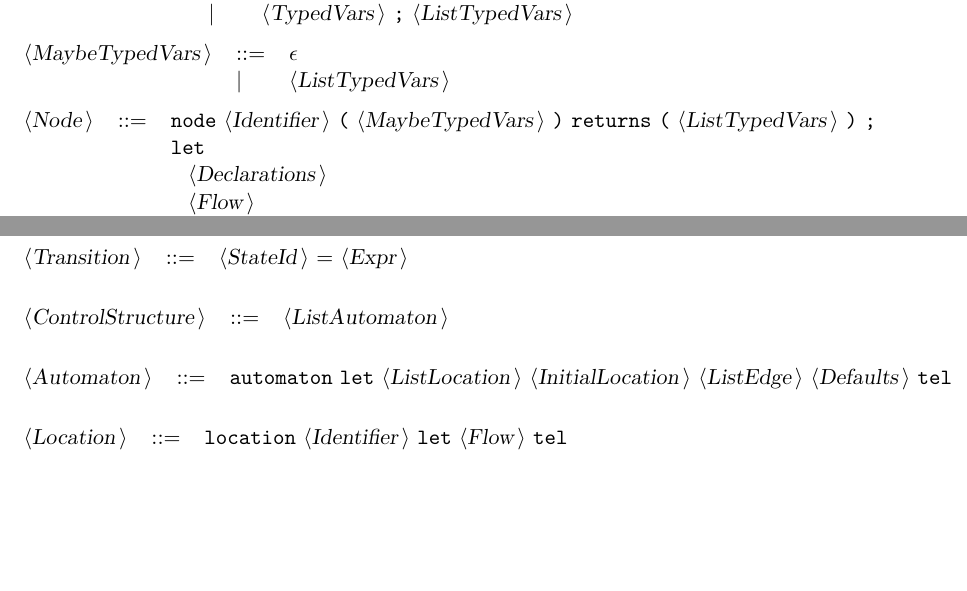
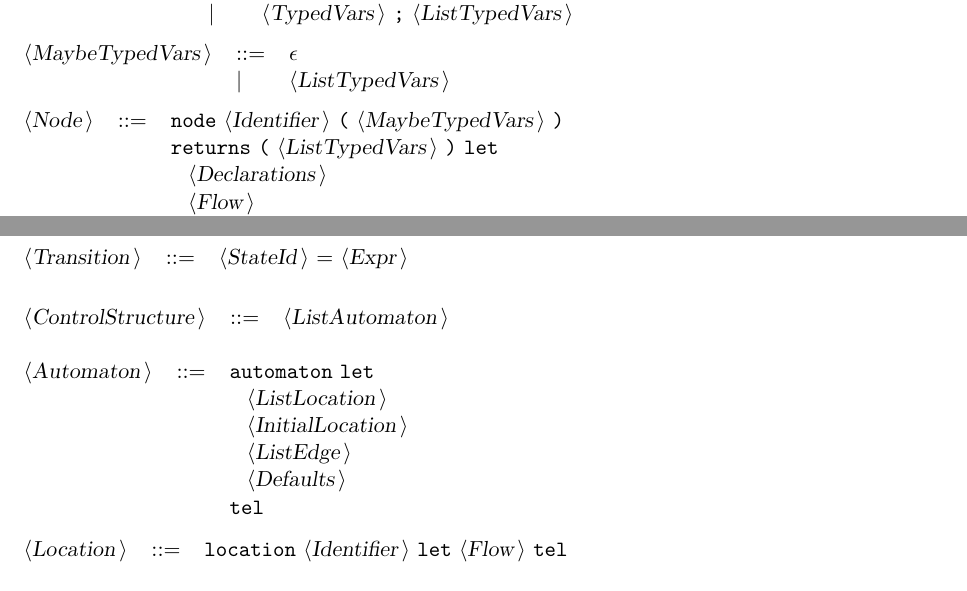
Before and after one commit to hbasold/LAMA, a LaTeX document (doc/Grammar.tex): two parts of pages 4 and 5 of 6 before the commit and two parts of pages 4 and 5 of 7 after it, joined at a grey line, cut so that both start at the same text, the shorter picture padded with empty space. Compiled offline with pdfLaTeX.

Commit message:
Updated grammar doc

```diff
--- a/doc/Grammar.tex
+++ b/doc/Grammar.tex
@@ -214,8 +214,8 @@ All other symbols are terminals.\\
 \end{tabular}\\
 
 \begin{tabular}{lll}
-{\nonterminal{Node}} & {\arrow}   & {\terminal{node}} {\nonterminal{Identifier}} {\terminal{(}} {\nonterminal{MaybeTypedVars}} {\terminal{)}} {\terminal{returns}} {\terminal{(}} {\nonterminal{ListTypedVars}} {\terminal{)}} {\terminal{;}} \\
-                                & & {\terminal{let}} \\
+{\nonterminal{Node}} & {\arrow}   & {\terminal{node}} {\nonterminal{Identifier}} {\terminal{(}} {\nonterminal{MaybeTypedVars}} {\terminal{)}} \\
+                                & & {\terminal{returns}} {\terminal{(}} {\nonterminal{ListTypedVars}} {\terminal{)}} {\terminal{let}} \\
                                 & & \hspace{5pt} {\nonterminal{Declarations}} \\
                                 & & \hspace{5pt} {\nonterminal{Flow}} \\
                                 & & \hspace{5pt} {\nonterminal{ControlStructure}} \\
@@ -291,7 +291,12 @@ All other symbols are terminals.\\
 \end{tabular}\\
 
 \begin{tabular}{lll}
-{\nonterminal{Automaton}} & {\arrow}  &{\terminal{automaton}} {\terminal{let}} {\nonterminal{ListLocation}} {\nonterminal{InitialLocation}} {\nonterminal{ListEdge}} {\nonterminal{Defaults}} {\terminal{tel}}  \\
+{\nonterminal{Automaton}} & {\arrow}  & {\terminal{automaton}} {\terminal{let}} \\
+                                    & & \hspace{5pt} {\nonterminal{ListLocation}} \\
+                                    & & \hspace{5pt} {\nonterminal{InitialLocation}} \\
+                                    & & \hspace{5pt} {\nonterminal{ListEdge}} \\
+                                    & & \hspace{5pt} {\nonterminal{Defaults}} \\
+                                    & & {\terminal{tel}}  \\
 \end{tabular}\\
 
 \begin{tabular}{lll}
```
Also changed, not shown: doc/Grammar.pdf.
